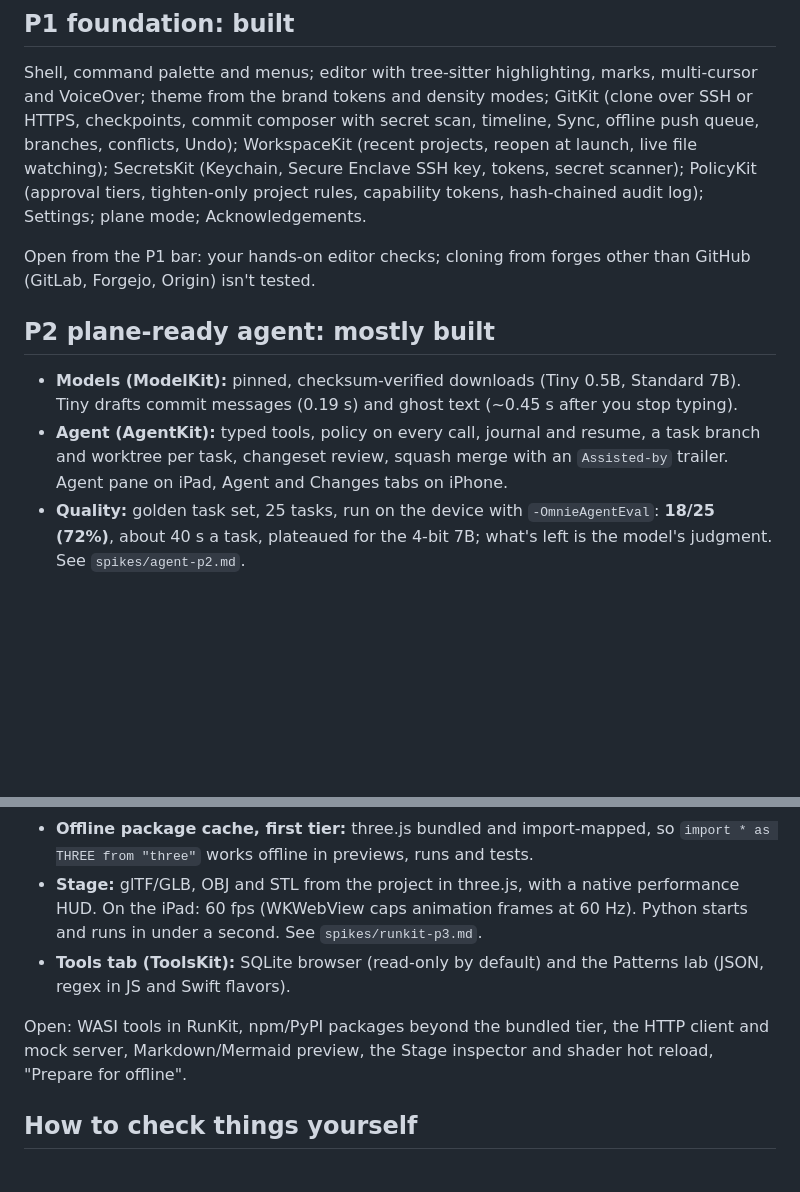
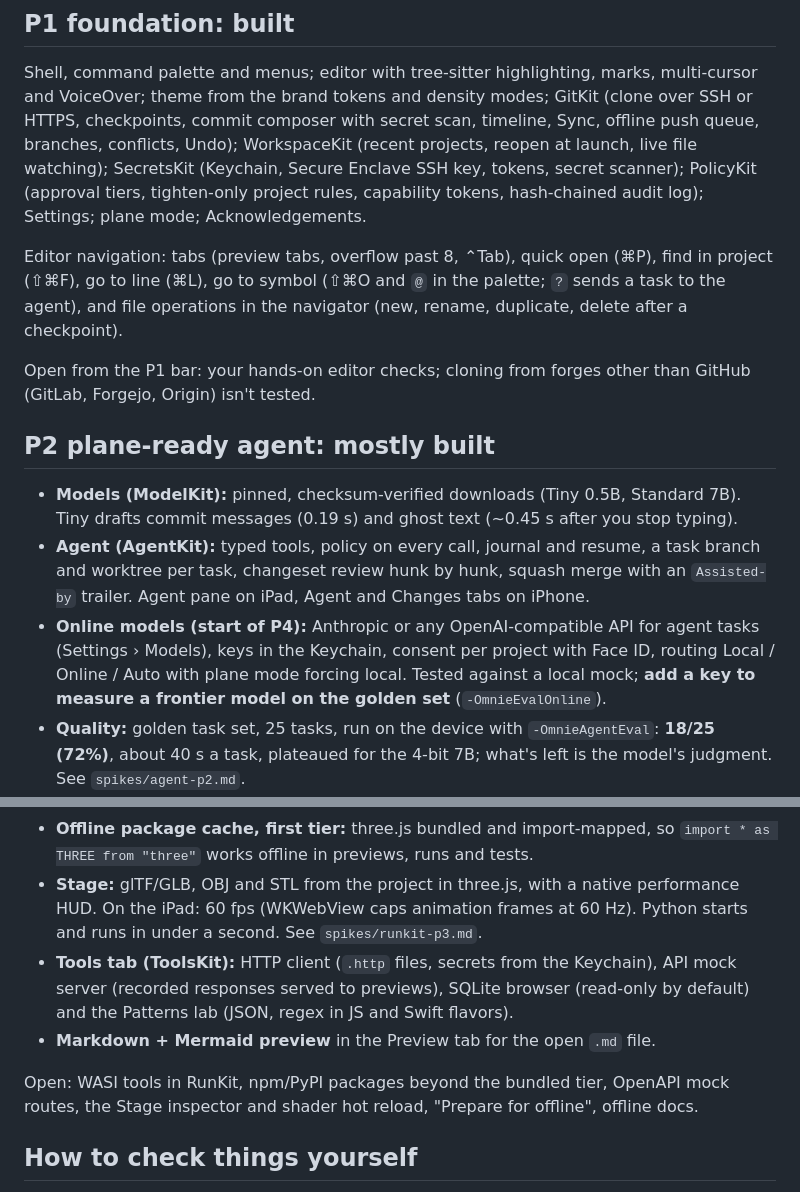
Before and after one commit to wckdboy/omnie-dev, a Markdown page: docs/STATUS.md, 2 parts joined by grey strips. GitHub-like rendering; blank space fills up the shorter version.

Commit message:
STATUS: navigation, online models, hunk review, HTTP client and mocks, Markdown preview
Assisted-by: claude-opus-5-5
Co-Authored-By: Claude Opus 5.5 <noreply@anthropic.com>
Signed-off-by: wckdboy <boy@wckd.cc>

```diff
--- a/docs/STATUS.md
+++ b/docs/STATUS.md
@@ -17,12 +17,15 @@ What's built, measured and open, by roadmap phase (PLAN.md §22). Updated 9 Oct
 
 Shell, command palette and menus; editor with tree-sitter highlighting, marks, multi-cursor and VoiceOver; theme from the brand tokens and density modes; GitKit (clone over SSH or HTTPS, checkpoints, commit composer with secret scan, timeline, Sync, offline push queue, branches, conflicts, Undo); WorkspaceKit (recent projects, reopen at launch, live file watching); SecretsKit (Keychain, Secure Enclave SSH key, tokens, secret scanner); PolicyKit (approval tiers, tighten-only project rules, capability tokens, hash-chained audit log); Settings; plane mode; Acknowledgements.
 
+Editor navigation: tabs (preview tabs, overflow past 8, ⌃Tab), quick open (⌘P), find in project (⇧⌘F), go to line (⌘L), go to symbol (⇧⌘O and `@` in the palette; `?` sends a task to the agent), and file operations in the navigator (new, rename, duplicate, delete after a checkpoint).
+
 Open from the P1 bar: your hands-on editor checks; cloning from forges other than GitHub (GitLab, Forgejo, Origin) isn't tested.
 
 ## P2 plane-ready agent: mostly built
 
 - **Models (ModelKit):** pinned, checksum-verified downloads (Tiny 0.5B, Standard 7B). Tiny drafts commit messages (0.19 s) and ghost text (~0.45 s after you stop typing).
-- **Agent (AgentKit):** typed tools, policy on every call, journal and resume, a task branch and worktree per task, changeset review, squash merge with an `Assisted-by` trailer. Agent pane on iPad, Agent and Changes tabs on iPhone.
+- **Agent (AgentKit):** typed tools, policy on every call, journal and resume, a task branch and worktree per task, changeset review hunk by hunk, squash merge with an `Assisted-by` trailer. Agent pane on iPad, Agent and Changes tabs on iPhone.
+- **Online models (start of P4):** Anthropic or any OpenAI-compatible API for agent tasks (Settings › Models), keys in the Keychain, consent per project with Face ID, routing Local / Online / Auto with plane mode forcing local. Tested against a local mock; **add a key to measure a frontier model on the golden set** (`-OmnieEvalOnline`).
 - **Quality:** golden task set, 25 tasks, run on the device with `-OmnieAgentEval`: **18/25 (72%)**, about 40 s a task, plateaued for the 4-bit 7B; what's left is the model's judgment. See `spikes/agent-p2.md`.
 - **Security:** red-team corpus v1 (7 attack cases, real PolicyKit, approvals denied); it found and closed a symlink escape.
 
@@ -35,9 +38,10 @@ Open: an agreed pass rate on a larger task set; API models (P4) for tasks the lo
 - **Preview:** a project's index.html live, TypeScript transpiled on the fly, reload on save, console with an error count.
 - **Offline package cache, first tier:** three.js bundled and import-mapped, so `import * as THREE from "three"` works offline in previews, runs and tests.
 - **Stage:** glTF/GLB, OBJ and STL from the project in three.js, with a native performance HUD. On the iPad: 60 fps (WKWebView caps animation frames at 60 Hz). Python starts and runs in under a second. See `spikes/runkit-p3.md`.
-- **Tools tab (ToolsKit):** SQLite browser (read-only by default) and the Patterns lab (JSON, regex in JS and Swift flavors).
+- **Tools tab (ToolsKit):** HTTP client (`.http` files, secrets from the Keychain), API mock server (recorded responses served to previews), SQLite browser (read-only by default) and the Patterns lab (JSON, regex in JS and Swift flavors).
+- **Markdown + Mermaid preview** in the Preview tab for the open `.md` file.
 
-Open: WASI tools in RunKit, npm/PyPI packages beyond the bundled tier, the HTTP client and mock server, Markdown/Mermaid preview, the Stage inspector and shader hot reload, "Prepare for offline".
+Open: WASI tools in RunKit, npm/PyPI packages beyond the bundled tier, OpenAPI mock routes, the Stage inspector and shader hot reload, "Prepare for offline", offline docs.
 
 ## How to check things yourself
 
```
